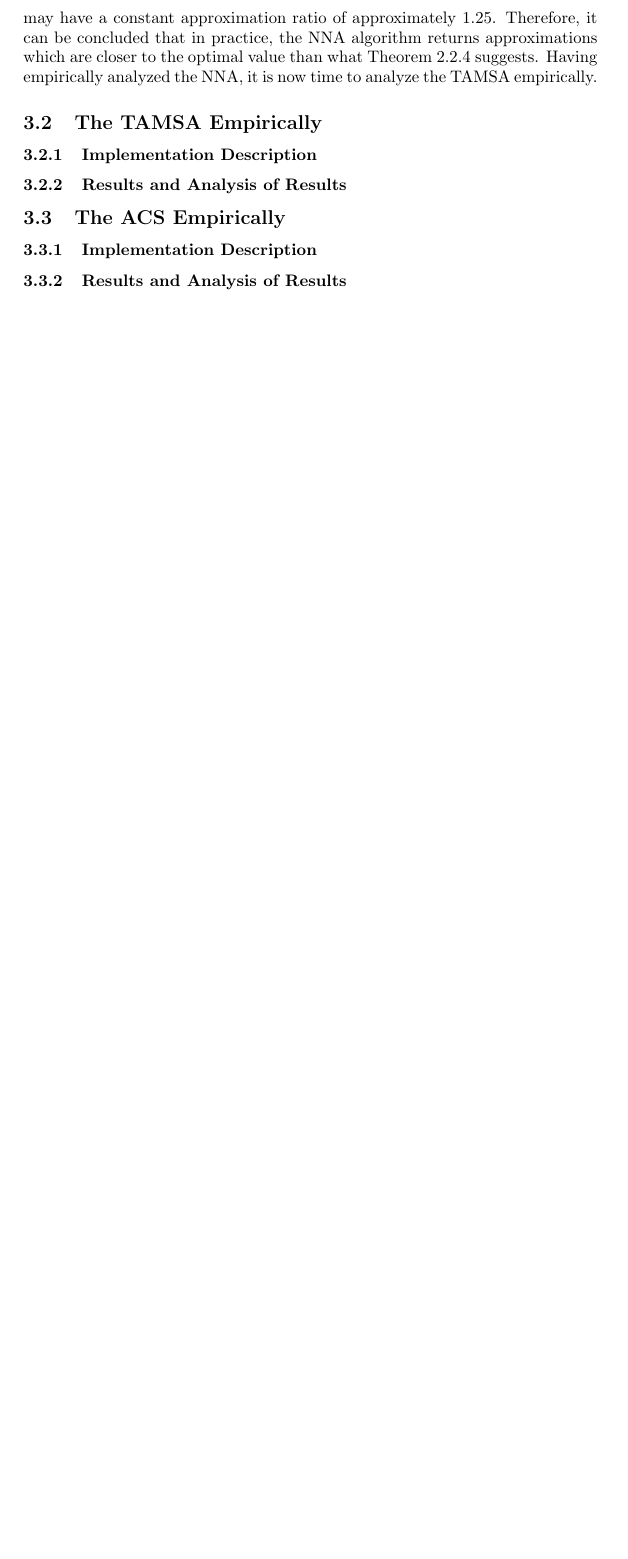
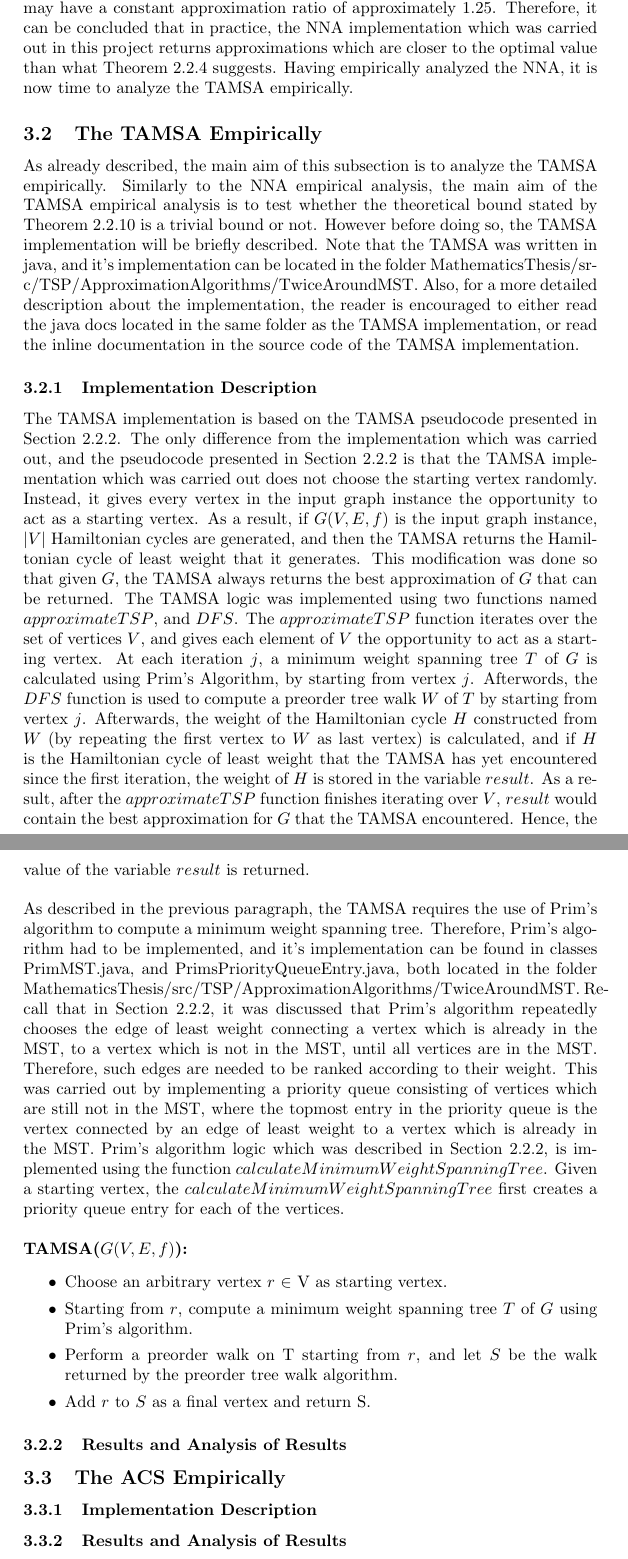
Before and after one commit to dillu24/Mathematics_Thesis, a LaTeX document (write_up_better.tex): part of page 66 of 70 before the commit and two parts of pages 66 and 67 of 71 after it, the two joined at a grey line, cut so that both start at the same text, the shorter picture padded with empty space. Compiled offline with pdfLaTeX; an older LaTeX class or package is replaced by its successor.

Commit message:
added some tamsa

```diff
--- a/write_up_better.tex
+++ b/write_up_better.tex
@@ -1481,14 +1482,26 @@ Knowing the results in Table \ref{tab:NNA_results} above, one can compute the ap
     u2319& 1.15 & 6.5
     \end{tabular}
 \end{table}
-From Table \ref{tab:NNA_further_results} one can observe that, for the instances of the TSP which where taken, the approximation factor is not close to the bound stated in Theorem \ref{log_bound_thrm}. This means that in general, the bound stated in Theorem \ref{log_bound_thrm} does not give a good indication of what approximations should be expected in practice. In addition to this, it can be observed from Table \ref{tab:NNA_further_results} that, although the instance size is increased, the approximation factor is approximately 1.2. This means that although in general for any Metric-TSP, it is theoretically known that the approximation ratio increases logarithmically with respect to the number of vertices, the empirical results suggest that for TSP instances in ($\real^2$, $d$), the NNA may have a constant approximation ratio of approximately 1.25. Therefore, it can be concluded that in practice, the NNA algorithm returns approximations which are closer to the optimal value than what Theorem \ref{log_bound_thrm} suggests. Having empirically analyzed the NNA, it is now time to analyze the TAMSA empirically.
+From Table \ref{tab:NNA_further_results} one can observe that, for the instances of the TSP which where taken, the approximation factor is not close to the bound stated in Theorem \ref{log_bound_thrm}. This means that in general, the bound stated in Theorem \ref{log_bound_thrm} does not give a good indication of what approximations should be expected in practice. Note that this statement applies only to the NNA implementation which was carried out in this project (i.e. giving oportunity to each vertex to start as starting vertex). This means that the NNA implementations who's approximation factors depend on the starting vertex, could result into the bound to be sharp. Another observation from Table \ref{tab:NNA_further_results} is that, although the instance size is increased, the approximation factor is approximately 1.2. This means that although in general for any Metric-TSP, it is theoretically known that the approximation ratio increases logarithmically with respect to the number of vertices, the empirical results suggest that for TSP instances in ($\real^2$, $d$), the NNA may have a constant approximation ratio of approximately 1.25. Therefore, it can be concluded that in practice, the NNA implementation which was carried out in this project returns approximations which are closer to the optimal value than what Theorem \ref{log_bound_thrm} suggests. Having empirically analyzed the NNA, it is now time to analyze the TAMSA empirically.
 \subsection{The TAMSA Empirically}
+As already described, the main aim of this subsection is to analyze the TAMSA empirically. Similarly to the NNA empirical analysis, the main aim of the TAMSA empirical analysis is to test whether the theoretical bound stated by Theorem \ref{2_approx} is a trivial bound or not. However before doing so, the TAMSA implementation will be briefly described. Note that the TAMSA was written in java, and it's implementation can be located in the folder MathematicsThesis/src/TSP/ApproximationAlgorithms/TwiceAroundMST. Also, for a more detailed description about the implementation, the reader is encouraged to either read the java docs located in the same folder as the TAMSA implementation, or read the inline documentation in the source code of the TAMSA implementation.
 \subsubsection{Implementation Description}
+The TAMSA implementation is based on the TAMSA pseudocode presented in Section \ref{TAMSA_SECTION}. The only difference from the implementation which was carried out, and the pseudocode presented in Section \ref{TAMSA_SECTION} is that the TAMSA implementation which was carried out does not choose the starting vertex randomly. Instead, it gives every vertex in the input graph instance the opportunity to act as a starting vertex. As a result, if $G(V,E,f)$ is the input graph instance, $|V|$ Hamiltonian cycles are generated, and then the TAMSA returns the Hamiltonian cycle of least weight that it generates. This modification was done so that given $G$, the TAMSA always returns the best approximation of $G$ that can be returned. The TAMSA logic was implemented using two functions named $approximateTSP$, and $DFS$. The $approximateTSP$ function iterates over the set of vertices $V$, and gives each element of $V$ the opportunity to act as a starting vertex. At each iteration $j$, a minimum weight spanning tree $T$ of $G$ is calculated using Prim's Algorithm, by starting from vertex $j$. Afterwords, the $DFS$ function is used to compute a preorder tree walk $W$ of $T$ by starting from vertex $j$. Afterwards, the weight of the Hamiltonian cycle $H$ constructed from $W$ (by repeating the first vertex to $W$ as last vertex) is calculated, and if $H$ is the Hamiltonian cycle of least weight that the TAMSA has yet encountered since the first iteration, the weight of $H$ is stored in the variable $result$. As a result, after the $approximateTSP$ function finishes iterating over $V$, $result$ would contain the best approximation for $G$ that the TAMSA encountered. Hence, the value of the variable $result$ is returned.    \\\\
+As described in the previous paragraph, the TAMSA requires the use of Prim's algorithm to compute a minimum weight spanning tree. Therefore, Prim's algorithm had to be implemented, and it's implementation can be found in classes PrimMST.java, and PrimsPriorityQueueEntry.java, both located in the folder MathematicsThesis/src/TSP/ApproximationAlgorithms/TwiceAroundMST. Recall that in Section \ref{TAMSA_SECTION}, it was discussed that Prim's algorithm repeatedly chooses the edge of least weight connecting a vertex which is already in the MST, to a vertex which is not in the MST, until all vertices are in the MST. Therefore, such edges are needed to be ranked according to their weight. This was carried out by implementing a priority queue consisting of vertices which are still not in the MST, where the topmost entry in the priority queue is the vertex connected by an edge of least weight to a vertex which is already in the MST. Prim's algorithm logic which was described in Section \ref{TAMSA_SECTION}, is implemented using the function $calculateMinimumWeightSpanningTree$. Given a starting vertex, the $calculateMinimumWeightSpanningTree$ first creates a priority queue entry for each of the vertices.\\\\
+\textbf{TAMSA($G(V,E,f)$):}
+\begin{itemize}
+\itemsep0em
+\item Choose an arbitrary vertex $r$ $\in$ V as starting vertex.
+\item Starting from $r$, compute a minimum weight spanning tree $T$ of $G$ using Prim's algorithm.
+\item Perform a preorder walk on T starting from $r$, and let $S$ be the walk returned by the preorder tree walk algorithm.
+\item Add $r$ to $S$ as a final vertex and return S.
+\end{itemize}
 \subsubsection{Results and Analysis of Results}
 \subsection{The ACS Empirically}
 \subsubsection{Implementation Description}
 \subsubsection{Results and Analysis of Results}
 %check how much sharp the bound is, and how much approximation ratio increases
+%approximate timing
 \subsection{Comparison of Approximations Between the ACS, the TAMSA, and the NNA}
 \newpage
 \section{Conclusion}
```
Also changed, not shown: write_up_better.pdf, write_up_better.tex (1 more changed lines), 7 other files.
